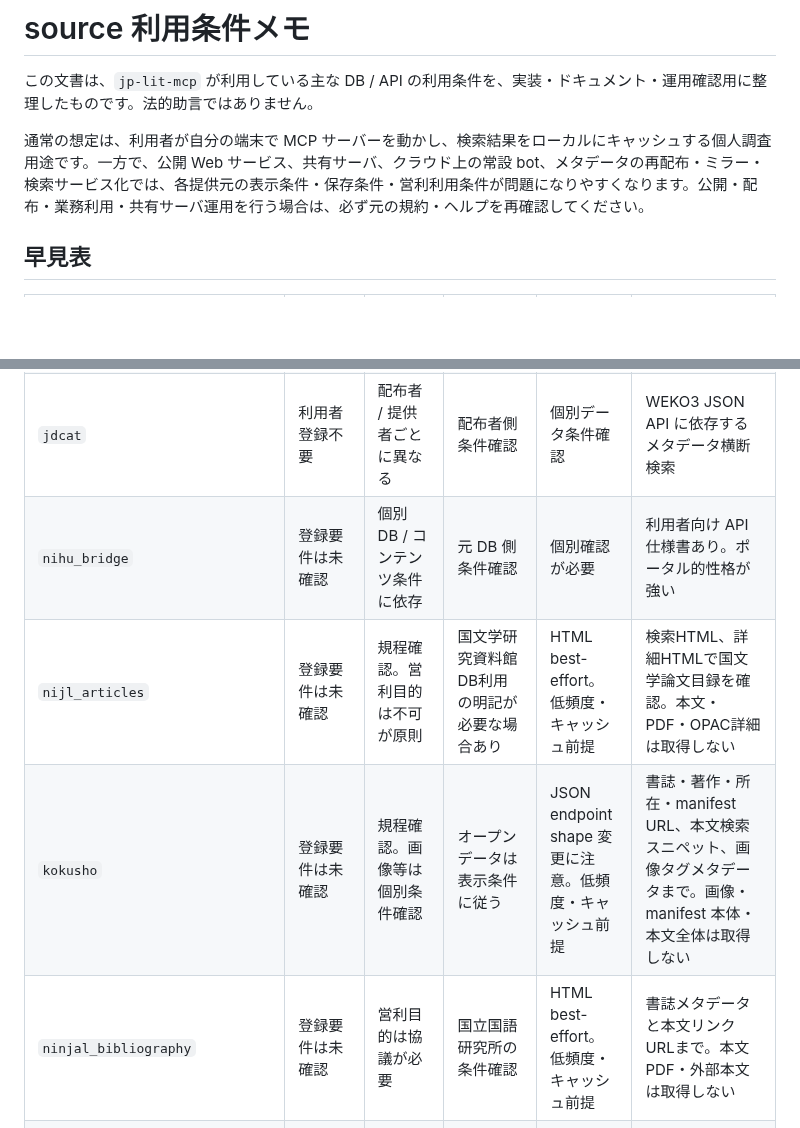
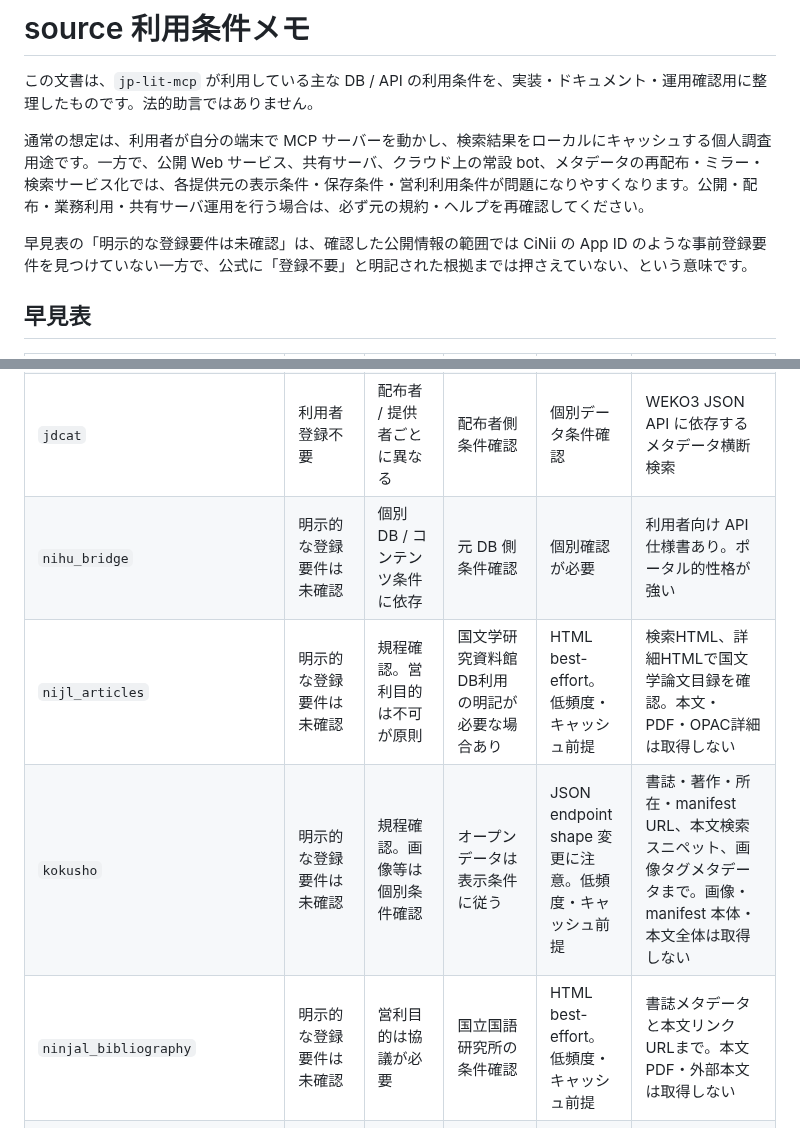
Before and after one commit to itarunnn/jp-lit-mcp, a Markdown page: docs/source-usage-conditions.md, 2 parts joined by grey strips. Drawn GitHub-style; blank space fills up the shorter version.

```diff
--- a/docs/source-usage-conditions.md
+++ b/docs/source-usage-conditions.md
@@ -3,6 +3,8 @@
 この文書は、`jp-lit-mcp` が利用している主な DB / API の利用条件を、実装・ドキュメント・運用確認用に整理したものです。法的助言ではありません。
 
 通常の想定は、利用者が自分の端末で MCP サーバーを動かし、検索結果をローカルにキャッシュする個人調査用途です。一方で、公開 Web サービス、共有サーバ、クラウド上の常設 bot、メタデータの再配布・ミラー・検索サービス化では、各提供元の表示条件・保存条件・営利利用条件が問題になりやすくなります。公開・配布・業務利用・共有サーバ運用を行う場合は、必ず元の規約・ヘルプを再確認してください。
+
+早見表の「明示的な登録要件は未確認」は、確認した公開情報の範囲では CiNii の App ID のような事前登録要件を見つけていない一方で、公式に「登録不要」と明記された根拠までは押さえていない、という意味です。
 
 ## 早見表
 
@@ -17,10 +19,10 @@
 | `irdb` | 明示的な登録要件は未確認 | 規程ベース | 規程と個別条件に従う | 個人情報・詳細HTML取得に留意 | 検索は OpenSearch、詳細は IRDB 詳細画面 HTML の best-effort |
 | `japan_search` | 公開 API に登録不要と読める | データごとに異なる | source 表記推奨、参加機関条件確認 | 個別コンテンツ条件確認 | metadata / thumbnail / content で条件が異なる |
 | `jdcat` | 利用者登録不要 | 配布者 / 提供者ごとに異なる | 配布者側条件確認 | 個別データ条件確認 | WEKO3 JSON API に依存するメタデータ横断検索 |
-| `nihu_bridge` | 登録要件は未確認 | 個別 DB / コンテンツ条件に依存 | 元 DB 側条件確認 | 個別確認が必要 | 利用者向け API 仕様書あり。ポータル的性格が強い |
-| `nijl_articles` | 登録要件は未確認 | 規程確認。営利目的は不可が原則 | 国文学研究資料館DB利用の明記が必要な場合あり | HTML best-effort。低頻度・キャッシュ前提 | 検索HTML、詳細HTMLで国文学論文目録を確認。本文・PDF・OPAC詳細は取得しない |
-| `kokusho` | 登録要件は未確認 | 規程確認。画像等は個別条件確認 | オープンデータは表示条件に従う | JSON endpoint shape 変更に注意。低頻度・キャッシュ前提 | 書誌・著作・所在・manifest URL、本文検索スニペット、画像タグメタデータまで。画像・manifest 本体・本文全体は取得しない |
-| `ninjal_bibliography` | 登録要件は未確認 | 営利目的は協議が必要 | 国立国語研究所の条件確認 | HTML best-effort。低頻度・キャッシュ前提 | 書誌メタデータと本文リンクURLまで。本文 PDF・外部本文は取得しない |
+| `nihu_bridge` | 明示的な登録要件は未確認 | 個別 DB / コンテンツ条件に依存 | 元 DB 側条件確認 | 個別確認が必要 | 利用者向け API 仕様書あり。ポータル的性格が強い |
+| `nijl_articles` | 明示的な登録要件は未確認 | 規程確認。営利目的は不可が原則 | 国文学研究資料館DB利用の明記が必要な場合あり | HTML best-effort。低頻度・キャッシュ前提 | 検索HTML、詳細HTMLで国文学論文目録を確認。本文・PDF・OPAC詳細は取得しない |
+| `kokusho` | 明示的な登録要件は未確認 | 規程確認。画像等は個別条件確認 | オープンデータは表示条件に従う | JSON endpoint shape 変更に注意。低頻度・キャッシュ前提 | 書誌・著作・所在・manifest URL、本文検索スニペット、画像タグメタデータまで。画像・manifest 本体・本文全体は取得しない |
+| `ninjal_bibliography` | 明示的な登録要件は未確認 | 営利目的は協議が必要 | 国立国語研究所の条件確認 | HTML best-effort。低頻度・キャッシュ前提 | 書誌メタデータと本文リンクURLまで。本文 PDF・外部本文は取得しない |
 | `national_archives` | 二次利用申請不要と案内あり | 自由利用可と案内あり | 出典明示推奨 | Crawl-delay と高頻度アクセスに注意 | 検索HTML、RDF/XML、CSVで目録確認。画像本体は取得しない |
 | `jacar` | 一般利用可 | 規則確認 | JACAR利用規則を確認。資料画像の再利用時は画像側条件も確認 | Crawl-delay、不当な占有・浪費に注意 | 検索HTML、詳細HTML、CSVで目録確認。画像本体は取得しない |
 | `kokkai_minutes` | 不要 | NDL ウェブサイト規約に従う | 著作権帰属に注意 | 高負荷アクセス禁止、数秒空ける | 発言著作権に注意 |
```
Also changed, not shown: README.md (+0 -2 lines).
